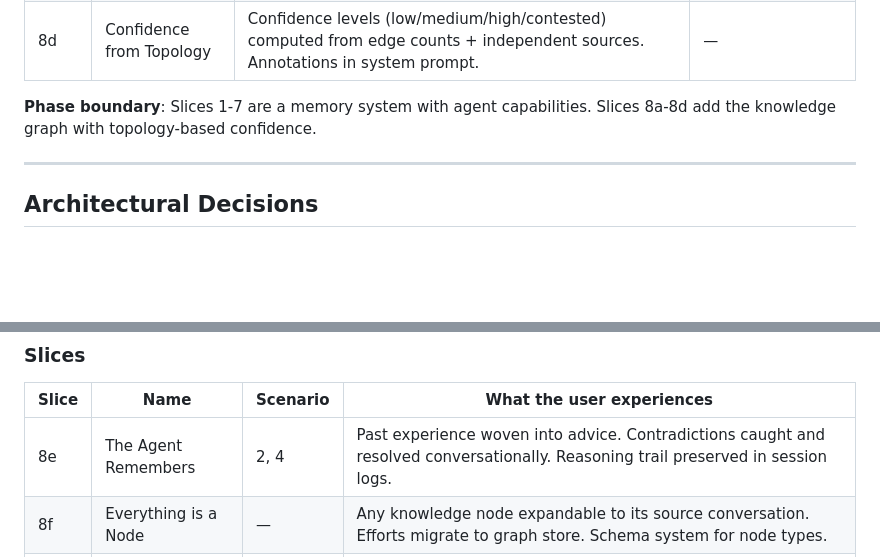
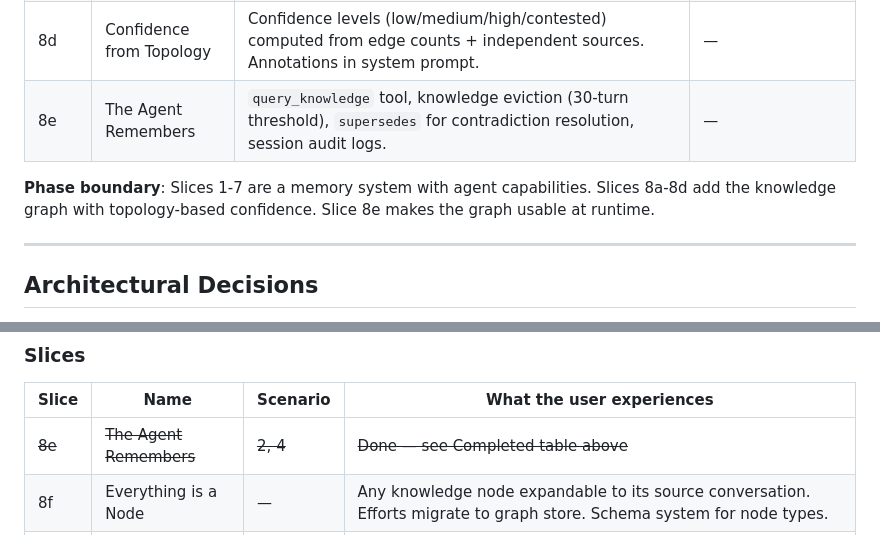
Before and after one commit to AlexZan/knowledge-network, a Markdown page: docs/slices/README.md, 2 parts joined by grey strips. Rendered like a GitHub page; blank space fills up the shorter version.

Commit message:
Mark Slice 8e complete in roadmap and JOURNEY.md
Co-Authored-By: Claude Opus 4.6 <noreply@anthropic.com>

```diff
--- a/docs/slices/README.md
+++ b/docs/slices/README.md
@@ -21,8 +21,9 @@ CCM whitepaper published (Slices 1-4). Now building toward the Knowledge Network
 | 8b | Auto-Extract on Close | `extract_knowledge()` LLM call on effort close. 0-5 nodes auto-persisted. Extraction banner in close output. | — |
 | 8c | Node Linking | Auto-linking via keyword overlap + LLM classification. `supports`/`contradicts` edges. | [08c-node-linking.md](08c-node-linking.md) |
 | 8d | Confidence from Topology | Confidence levels (low/medium/high/contested) computed from edge counts + independent sources. Annotations in system prompt. | — |
+| 8e | The Agent Remembers | `query_knowledge` tool, knowledge eviction (30-turn threshold), `supersedes` for contradiction resolution, session audit logs. | — |
 
-**Phase boundary**: Slices 1-7 are a memory system with agent capabilities. Slices 8a-8d add the knowledge graph with topology-based confidence.
+**Phase boundary**: Slices 1-7 are a memory system with agent capabilities. Slices 8a-8d add the knowledge graph with topology-based confidence. Slice 8e makes the graph usable at runtime.
 
 ---
 
@@ -42,7 +43,7 @@ Each remaining slice delivers a distinct, noticeable user experience. Scenarios
 
 | Slice | Name | Scenario | What the user experiences |
 |-------|------|----------|--------------------------|
-| 8e | The Agent Remembers | 2, 4 | Past experience woven into advice. Contradictions caught and resolved conversationally. Reasoning trail preserved in session logs. |
+| ~~8e~~ | ~~The Agent Remembers~~ | ~~2, 4~~ | ~~Done — see Completed table above~~ |
 | 8f | Everything is a Node | — | Any knowledge node expandable to its source conversation. Efforts migrate to graph store. Schema system for node types. |
 | 8g | The Agent Generalizes | 3 | Patterns detected across efforts. Principles distilled automatically. Privacy gradient separates private details from shareable insights. |
 
```
Also changed, not shown: docs/JOURNEY.md (+7 -8 lines).
